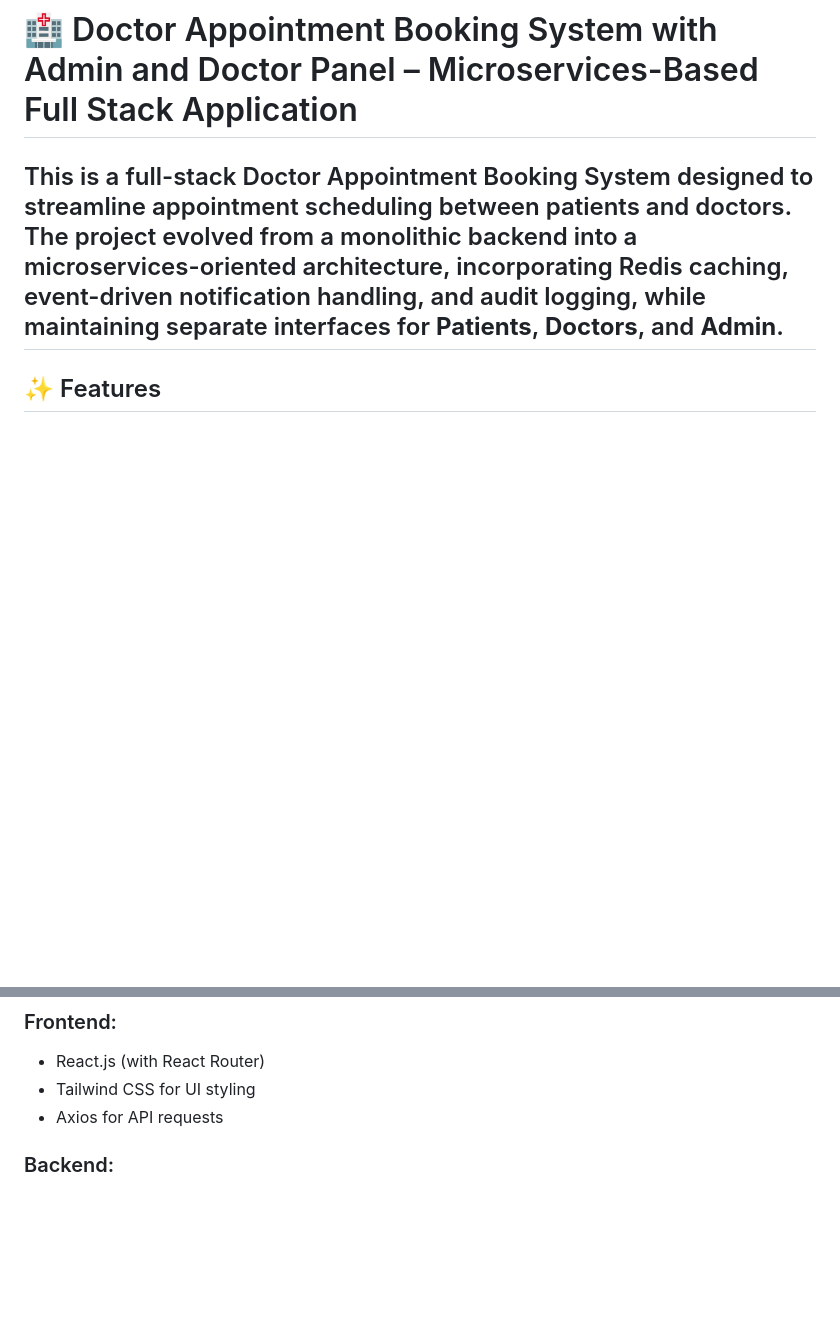
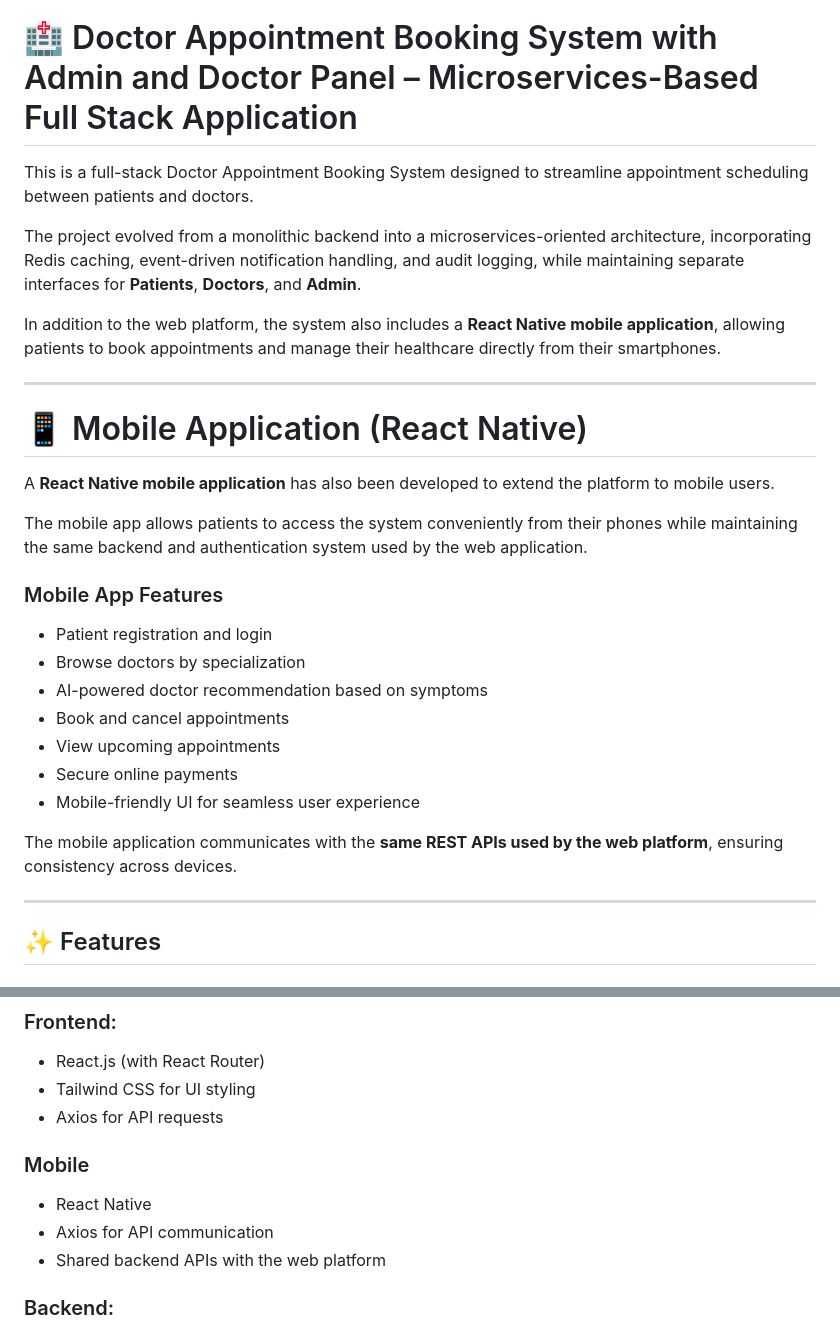
Before and after one commit to abhishekrajsingh25/Prescripto-Doctor, a Markdown page: README.md, 2 parts joined by grey strips. Drawn GitHub-style; blank space fills up the shorter version.

Commit message:
Doctor Appointment Booking System

```diff
--- a/README.md
+++ b/README.md
@@ -1,7 +1,31 @@
 # 🏥 Doctor Appointment Booking System with Admin and Doctor Panel – Microservices-Based Full Stack Application
 
 This is a full-stack Doctor Appointment Booking System designed to streamline appointment scheduling between patients and doctors.
+
 The project evolved from a monolithic backend into a microservices-oriented architecture, incorporating Redis caching, event-driven notification handling, and audit logging, while maintaining separate interfaces for **Patients**, **Doctors**, and **Admin**.
+
+In addition to the web platform, the system also includes a **React Native mobile application**, allowing patients to book appointments and manage their healthcare directly from their smartphones.
+
+---
+
+# 📱 Mobile Application (React Native)
+
+A **React Native mobile application** has also been developed to extend the platform to mobile users.
+
+The mobile app allows patients to access the system conveniently from their phones while maintaining the same backend and authentication system used by the web application.
+
+### Mobile App Features
+
+- Patient registration and login
+- Browse doctors by specialization
+- AI-powered doctor recommendation based on symptoms
+- Book and cancel appointments
+- View upcoming appointments
+- Secure online payments
+- Mobile-friendly UI for seamless user experience
+
+The mobile application communicates with the **same REST APIs used by the web platform**, ensuring consistency across devices.
+
 ---
 
 ## ✨ Features
@@ -43,6 +67,12 @@ The project evolved from a monolithic backend into a microservices-oriented arch
 - React.js (with React Router)
 - Tailwind CSS for UI styling
 - Axios for API requests
+
+### Mobile
+
+- React Native
+- Axios for API communication
+- Shared backend APIs with the web platform
 
 ### Backend:
 
```
